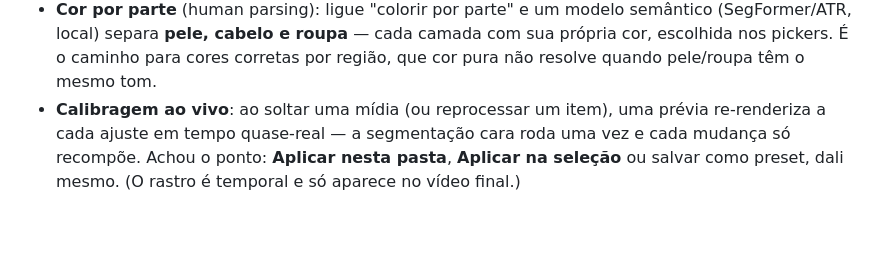
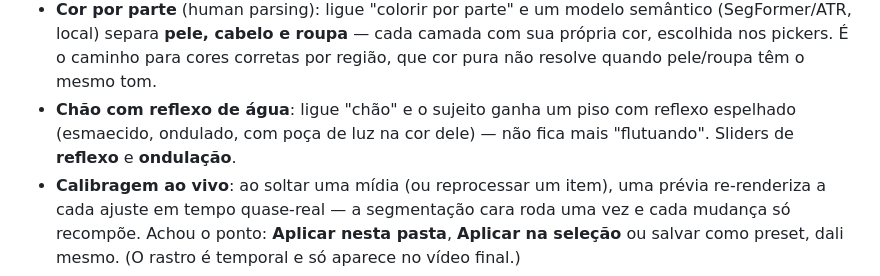
Before and after one commit to sallaumen/camerex, a Markdown page: README.md, the part around the change. GitHub-like rendering; blank space fills up the shorter version.

Commit message:
docs: README — chão com reflexo de água

```diff
--- a/README.md
+++ b/README.md
@@ -53,6 +53,9 @@ conversão/detalhe à direita — nada navega para outra página.
   camada com sua própria cor, escolhida nos pickers. É o caminho para cores
   corretas por região, que cor pura não resolve quando pele/roupa têm o
   mesmo tom.
+- **Chão com reflexo de água**: ligue "chão" e o sujeito ganha um piso com
+  reflexo espelhado (esmaecido, ondulado, com poça de luz na cor dele) — não
+  fica mais "flutuando". Sliders de **reflexo** e **ondulação**.
 - **Calibragem ao vivo**: ao soltar uma mídia (ou reprocessar um item), uma
   prévia re-renderiza a cada ajuste em tempo quase-real — a segmentação cara
   roda uma vez e cada mudança só recompõe. Achou o ponto: **Aplicar nesta
```
